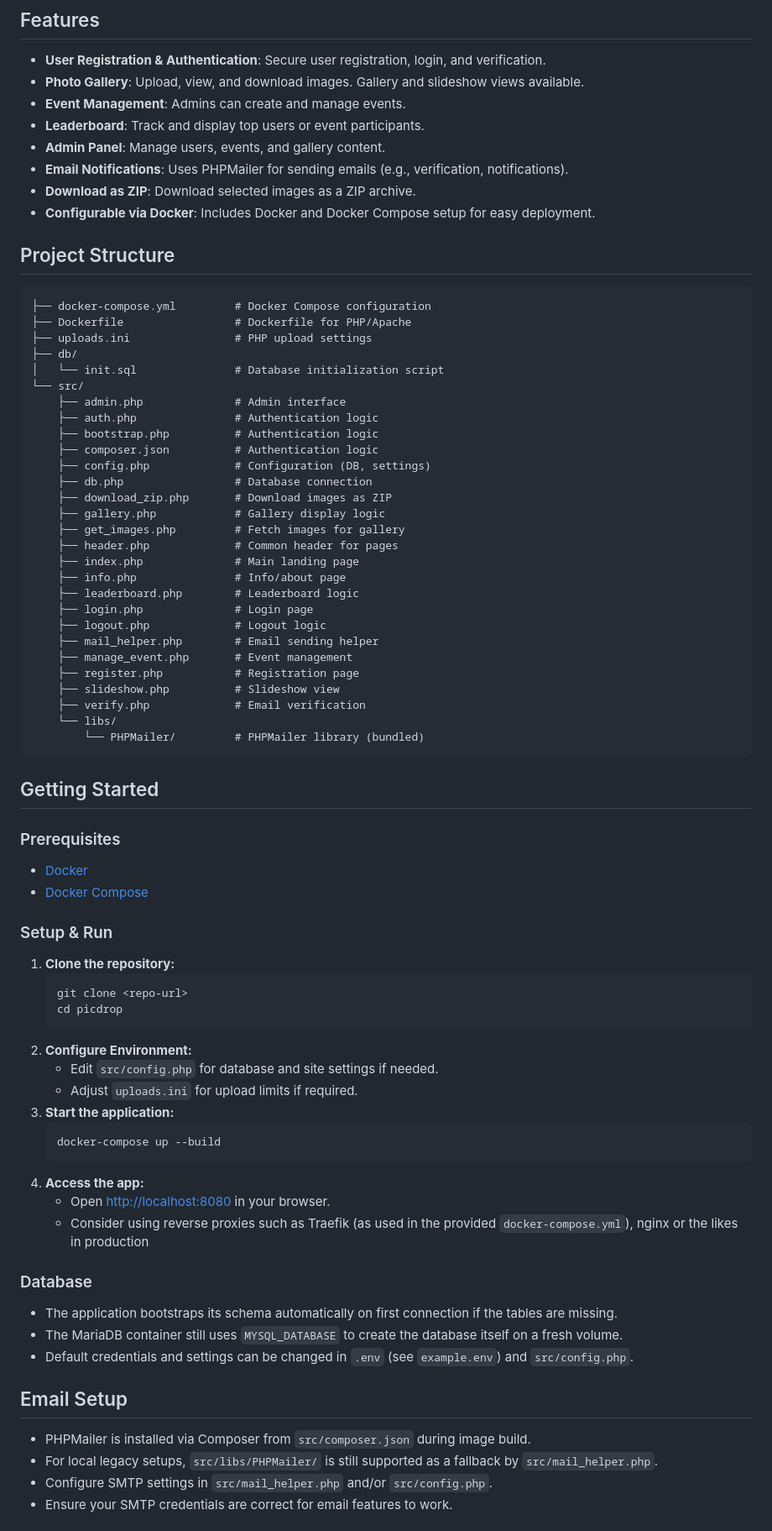
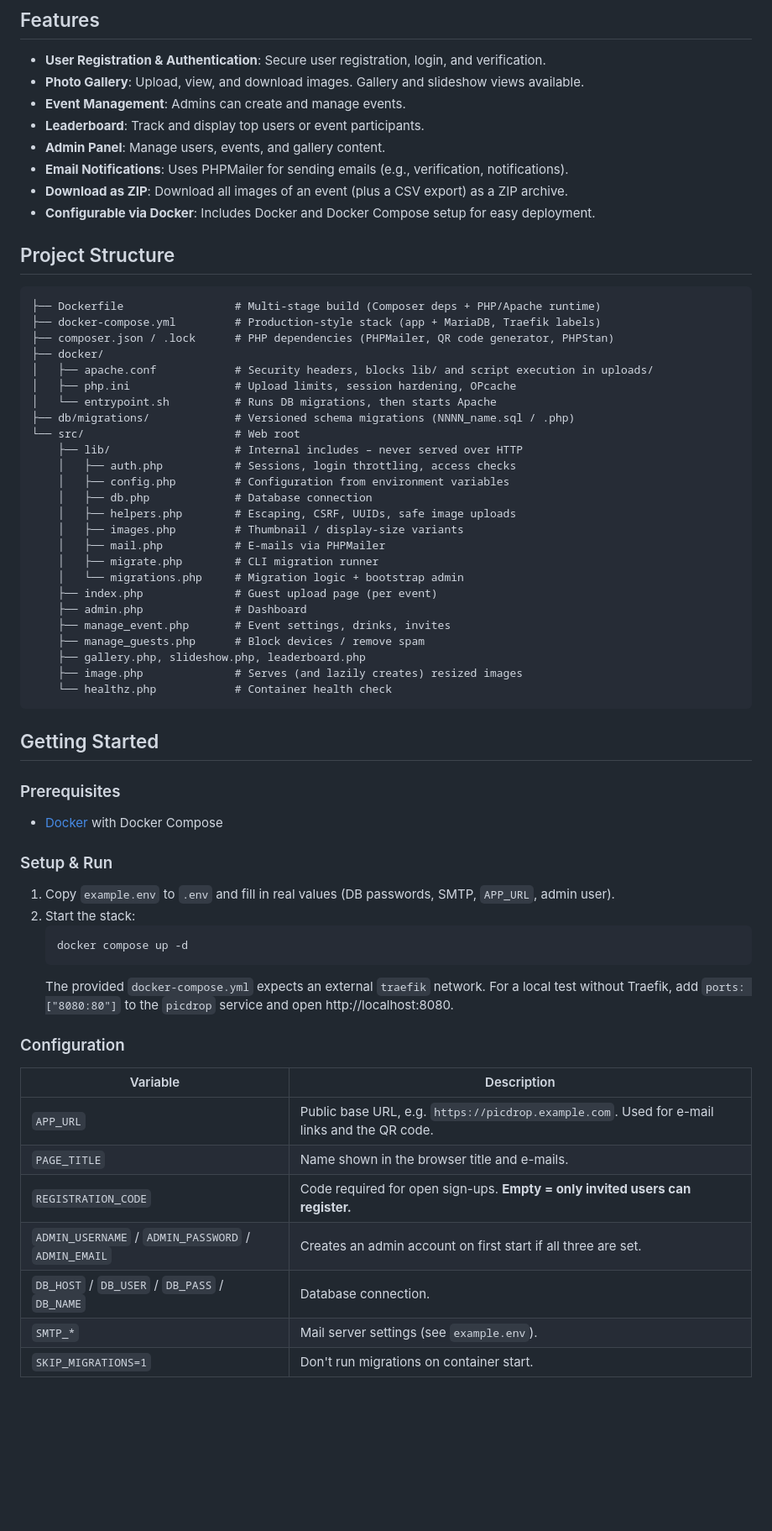
Before and after one commit to Greidal/picdrop, a Markdown page: README.md, the part around one of its changes. Shown at 84% size. Drawn GitHub-style; blank space fills up the shorter version.

Commit message:
docs: update README for new structure, configuration and CI
- project structure (src/lib, docker/, db/migrations)
- configuration table incl. APP_URL and invite-only registration
- how migrations work and how to add one
- local development commands (lint, analyse, migrate)
- CI/CD and Dependabot overview, security notes
- remove outdated info (bundled PHPMailer, wrong workflow name/port)

````diff
--- a/README.md
+++ b/README.md
@@ -10,74 +10,63 @@ A web-based photo gallery and event management system built with PHP and MySQL/M
 - **Leaderboard**: Track and display top users or event participants.
 - **Admin Panel**: Manage users, events, and gallery content.
 - **Email Notifications**: Uses PHPMailer for sending emails (e.g., verification, notifications).
-- **Download as ZIP**: Download selected images as a ZIP archive.
+- **Download as ZIP**: Download all images of an event (plus a CSV export) as a ZIP archive.
 - **Configurable via Docker**: Includes Docker and Docker Compose setup for easy deployment.
 
 ## Project Structure
 
 ```
-├── docker-compose.yml         # Docker Compose configuration
-├── Dockerfile                 # Dockerfile for PHP/Apache
-├── uploads.ini                # PHP upload settings
-├── db/
-│   └── init.sql               # Database initialization script
-└── src/
-    ├── admin.php              # Admin interface
-    ├── auth.php               # Authentication logic
-    ├── bootstrap.php          # Authentication logic
-    ├── composer.json          # Authentication logic
-    ├── config.php             # Configuration (DB, settings)
-    ├── db.php                 # Database connection
-    ├── download_zip.php       # Download images as ZIP
-    ├── gallery.php            # Gallery display logic
-    ├── get_images.php         # Fetch images for gallery
-    ├── header.php             # Common header for pages
-    ├── index.php              # Main landing page
-    ├── info.php               # Info/about page
-    ├── leaderboard.php        # Leaderboard logic
-    ├── login.php              # Login page
-    ├── logout.php             # Logout logic
-    ├── mail_helper.php        # Email sending helper
-    ├── manage_event.php       # Event management
-    ├── register.php           # Registration page
-    ├── slideshow.php          # Slideshow view
-    ├── verify.php             # Email verification
-    └── libs/
-        └── PHPMailer/         # PHPMailer library (bundled)
+├── Dockerfile                 # Multi-stage build (Composer deps + PHP/Apache runtime)
+├── docker-compose.yml         # Production-style stack (app + MariaDB, Traefik labels)
+├── composer.json / .lock      # PHP dependencies (PHPMailer, QR code generator, PHPStan)
+├── docker/
+│   ├── apache.conf            # Security headers, blocks lib/ and script execution in uploads/
+│   ├── php.ini                # Upload limits, session hardening, OPcache
+│   └── entrypoint.sh          # Runs DB migrations, then starts Apache
+├── db/migrations/             # Versioned schema migrations (NNNN_name.sql / .php)
+└── src/                       # Web root
+    ├── lib/                   # Internal includes – never served over HTTP
+    │   ├── auth.php           # Sessions, login throttling, access checks
+    │   ├── config.php         # Configuration from environment variables
+    │   ├── db.php             # Database connection
+    │   ├── helpers.php        # Escaping, CSRF, UUIDs, safe image uploads
+    │   ├── images.php         # Thumbnail / display-size variants
+    │   ├── mail.php           # E-mails via PHPMailer
+    │   ├── migrate.php        # CLI migration runner
+    │   └── migrations.php     # Migration logic + bootstrap admin
+    ├── index.php              # Guest upload page (per event)
+    ├── admin.php              # Dashboard
+    ├── manage_event.php       # Event settings, drinks, invites
+    ├── manage_guests.php      # Block devices / remove spam
+    ├── gallery.php, slideshow.php, leaderboard.php
+    ├── image.php              # Serves (and lazily creates) resized images
+    └── healthz.php            # Container health check
 ```
 
 ## Getting Started
 
 ### Prerequisites
-- [Docker](https://www.docker.com/get-started)
-- [Docker Compose](https://docs.docker.com/compose/)
+- [Docker](https://www.docker.com/get-started) with Docker Compose
 
 ### Setup & Run
 
-1. **Clone the repository:**
+1. Copy `example.env` to `.env` and fill in real values (DB passwords, SMTP, `APP_URL`, admin user).
+2. Start the stack:
    ```sh
-   git clone <repo-url>
-   cd picdrop
+   docker compose up -d
    ```
-2. **Configure Environment:**
-   - Edit `src/config.php` for database and site settings if needed.
-   - Adjust `uploads.ini` for upload limits if required.
-3. **Start the application:**
-   ```sh
-   docker-compose up --build
-   ```
-4. **Access the app:**
-   - Open [http://localhost:8080](http://localhost:8080) in your browser.
-   - Consider using reverse proxies such as Traefik (as used in the provided `docker-compose.yml`), nginx or the likes in production
+   The provided `docker-compose.yml` expects an external `traefik` network. For a local test without
+   Traefik, add `ports: ["8080:80"]` to the `picdrop` service and open http://localhost:8080.
 
-### Database
-- The application bootstraps its schema automatically on first connection if the tables are missing.
-- The MariaDB container still uses `MYSQL_DATABASE` to create the database itself on a fresh volume.
-- Default credentials and settings can be changed in `.env` (see `example.env`) and `src/config.php`.
+### Configuration
 
-## Email Setup
-- PHPMailer is installed via Composer from `src/composer.json` during image build.
-- For local legacy setups, `src/libs/PHPMailer/` is still supported as a fallback by `src/mail_helper.php`.
-- Configure SMTP settings in `src/mail_helper.php` and/or `src/config.php`.
-- Ensure your SMTP credentials are correct for email features to work.
+| Variable | Description |
+| --- | --- |
+| `APP_URL` | Public base URL, e.g. `https://picdrop.example.com`. Used for e-mail links and the QR code. |
+| `PAGE_TITLE` | Name shown in the browser title and e-mails. |
+| `REGISTRATION_CODE` | Code required for open sign-ups. **Empty = only invited users can register.** |
+| `ADMIN_USERNAME` / `ADMIN_PASSWORD` / `ADMIN_EMAIL` | Creates an admin account on first start if all three are set. |
+| `DB_HOST` / `DB_USER` / `DB_PASS` / `DB_NAME` | Database connection. |
+| `SMTP_*` | Mail server settings (see `example.env`). |
+| `SKIP_MIGRATIONS=1` | Don't run migrations on container start. |
 
````
Also changed, not shown: other parts of README.md (+24 -16 lines).
